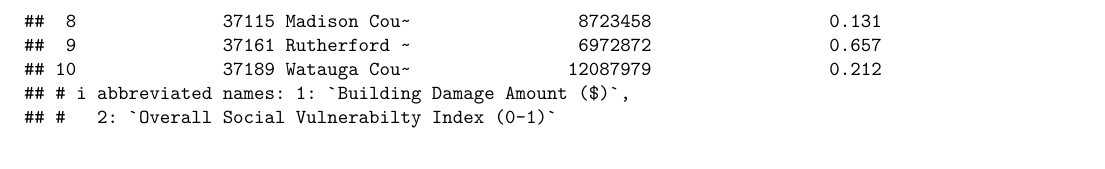
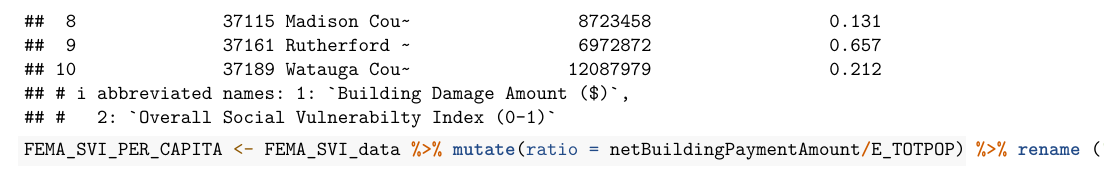
Before and after one commit to carlyrauh/RauhConwayKarnowGherardi, an R Markdown document (scripts/Milestone3.Rmd): part of page 9 of 9, cut so that both start at the same text. Rendered offline with R 4.5, knitr and Pandoc, then LaTeX, with nearby package versions.

Commit message:
Adding per capita column

````diff
--- a/scripts/Milestone3.Rmd
+++ b/scripts/Milestone3.Rmd
@@ -169,3 +169,10 @@ colnames(summary_table) <- c("FIPS County Code", "County", "Building Damage Amou
 summary_table
 
 ```
+
+```{r per capita table}
+
+FEMA_SVI_PER_CAPITA <- FEMA_SVI_data %>% mutate(ratio = netBuildingPaymentAmount/E_TOTPOP) %>% rename ("NetBuildingPaymentPerCapita" = "ratio")
+
+
+```
````
